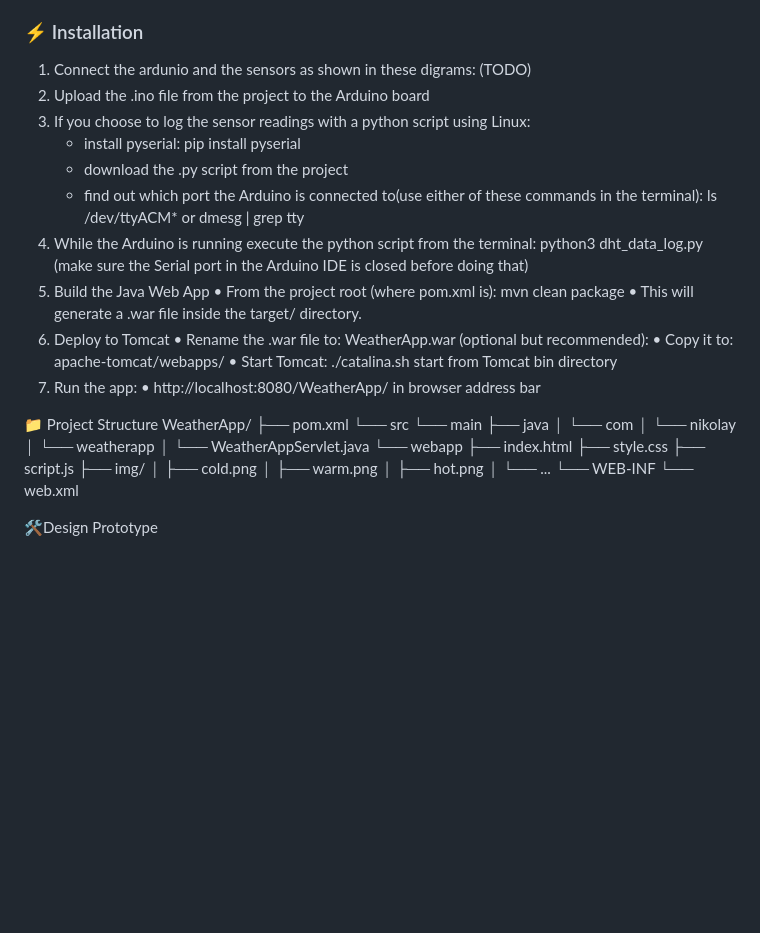
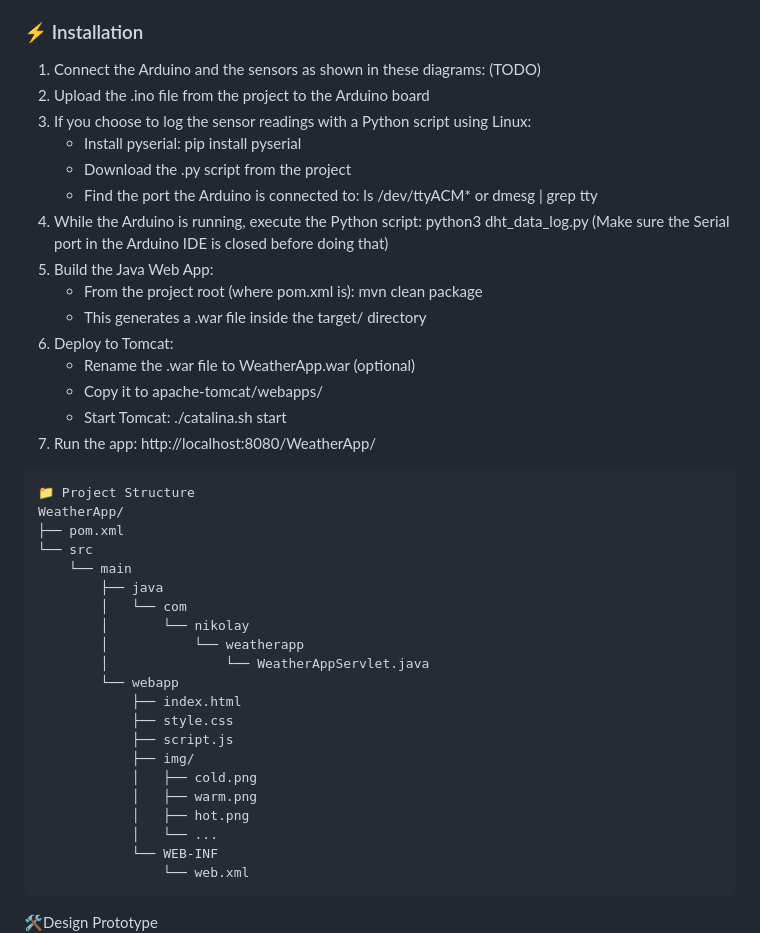
Before and after one commit to nsav23/WeatherApp, a Markdown page: README.md, the part around the change. Drawn GitHub-style; blank space fills up the shorter version.

````diff
--- a/README.md
+++ b/README.md
@@ -21,24 +21,32 @@ A full-stack weather monitoring project that reads sensor data from an Arduino,
 
 ### ⚡ Installation
 
-1.	Connect the ardunio and the sensors as shown in these digrams: (TODO)
+1. Connect the Arduino and the sensors as shown in these diagrams: (TODO)
 2. Upload the .ino file from the project to the Arduino board
-3. If you choose to log the sensor readings with a python script using Linux:
-   - install pyserial: pip install pyserial
-   - download the .py script from the project
-   - find out which port the Arduino is connected to(use either of these commands in the terminal): ls /dev/ttyACM* or dmesg | grep tty
-4. While the Arduino is running execute the python script from the terminal: python3 dht_data_log.py
-(make sure the Serial port in the Arduino IDE is closed before doing that)
-5.	Build the Java Web App
-   •	From the project root (where pom.xml is):  mvn clean package
-   •	This will generate a .war file inside the target/ directory.
-6.	Deploy to Tomcat
-   •	Rename the .war file to: WeatherApp.war (optional but recommended):
-   •	Copy it to: apache-tomcat/webapps/
-   •	Start Tomcat: ./catalina.sh start from Tomcat bin directory
-7.	Run the app:
-   •	http://localhost:8080/WeatherApp/ in browser address bar
+3. If you choose to log the sensor readings with a Python script using Linux:
+   - Install pyserial:
+     pip install pyserial
+   - Download the .py script from the project
+   - Find the port the Arduino is connected to:
+     ls /dev/ttyACM*
+     or
+     dmesg | grep tty
+4. While the Arduino is running, execute the Python script:
+   python3 dht_data_log.py
+   (Make sure the Serial port in the Arduino IDE is closed before doing that)
+5. Build the Java Web App:
+   - From the project root (where pom.xml is):
+     mvn clean package
+   - This generates a .war file inside the target/ directory
+6. Deploy to Tomcat:
+   - Rename the .war file to WeatherApp.war (optional)
+   - Copy it to apache-tomcat/webapps/
+   - Start Tomcat:
+     ./catalina.sh start
+7. Run the app:
+   http://localhost:8080/WeatherApp/
 
+```
 📁 Project Structure
 WeatherApp/
 ├── pom.xml
@@ -60,6 +68,7 @@ WeatherApp/
             │   └── ...
             └── WEB-INF
                 └── web.xml
+```
 
 🛠️Design Prototype
 ![concept_img](https://github.com/nsav23/WeatherApp/blob/main/Other%20Images/concept.png)
````
